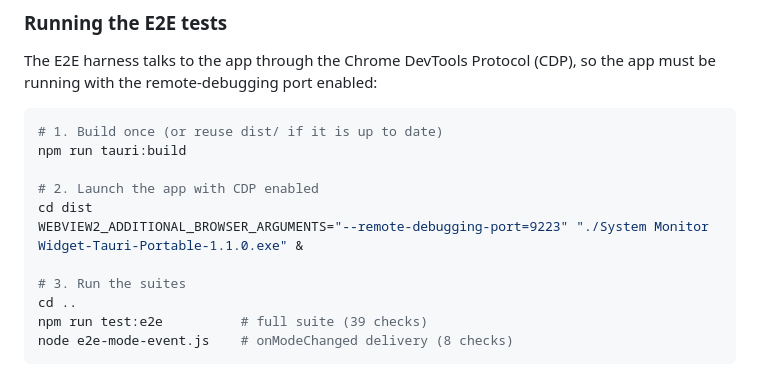
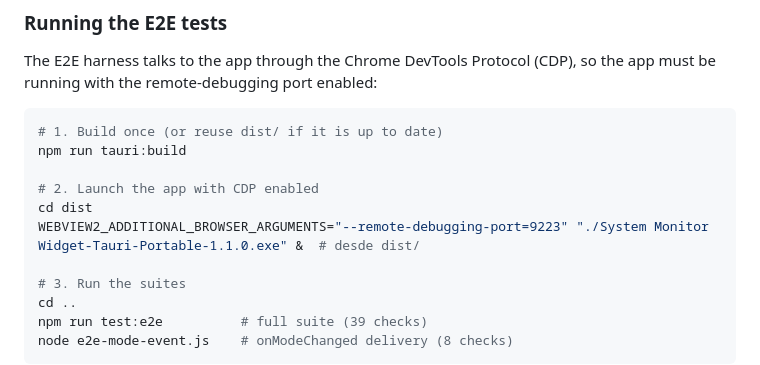
Before and after one commit to Chapi-creator/system-monitor, a Markdown page: README.md, the part around the change. Drawn GitHub-style.

Commit message:
Clarify E2E launch instruction in README (run from dist/)
🤖 Generated with Codebuff
Co-Authored-By: Codebuff <noreply@codebuff.com>

```diff
--- a/README.md
+++ b/README.md
@@ -67,7 +67,7 @@ npm run tauri:build
 
 # 2. Launch the app with CDP enabled
 cd dist
-WEBVIEW2_ADDITIONAL_BROWSER_ARGUMENTS="--remote-debugging-port=9223" "./System Monitor Widget-Tauri-Portable-1.1.0.exe" &
+WEBVIEW2_ADDITIONAL_BROWSER_ARGUMENTS="--remote-debugging-port=9223" "./System Monitor Widget-Tauri-Portable-1.1.0.exe" &  # desde dist/
 
 # 3. Run the suites
 cd ..
```
